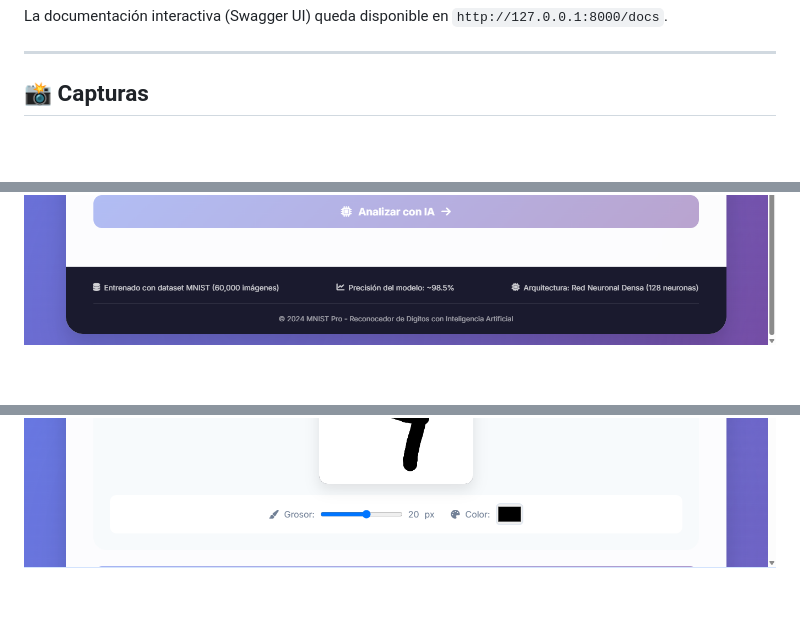
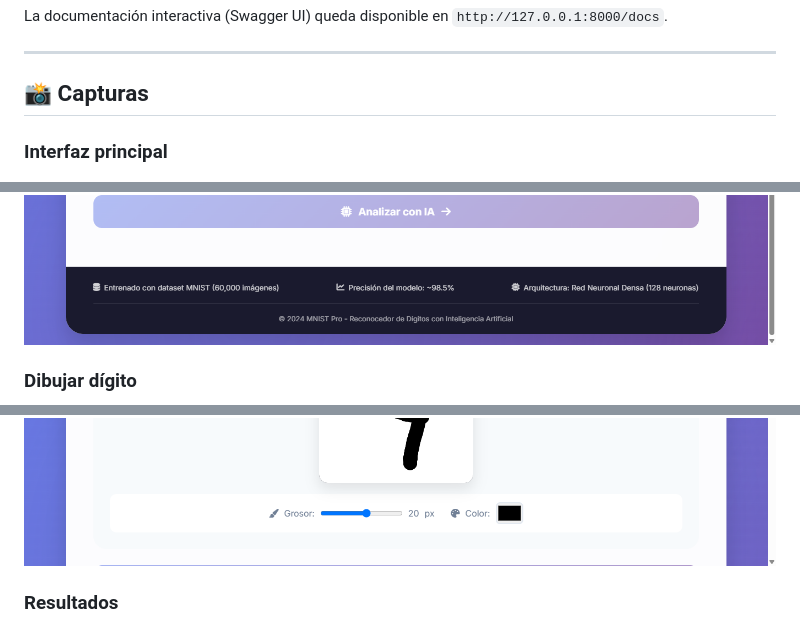
Before and after one commit to KPVE2004/mnist-digit-recognizer, a Markdown page: README.md, 3 parts joined by grey strips. Rendered like a GitHub page; blank space fills up the shorter version.

Commit message:
docs: actualiza README

```diff
--- a/README.md
+++ b/README.md
@@ -75,7 +75,15 @@ La documentación interactiva (Swagger UI) queda disponible en `http://127.0.0.1
 
 ## 📸 Capturas
 
+### Interfaz principal
+
 ![Interfaz principal](docs/interfaz.png)
 ![Interfaz principal (parte 2)](docs/interfaz2.png)
+
+### Dibujar dígito
+
 ![Dibujar dígito](docs/dibujar-digito.png)
+
+### Resultados
+
 ![Resultados](docs/resultados.png)
```
Also changed, not shown: other parts of README.md (+6 -0 lines).
